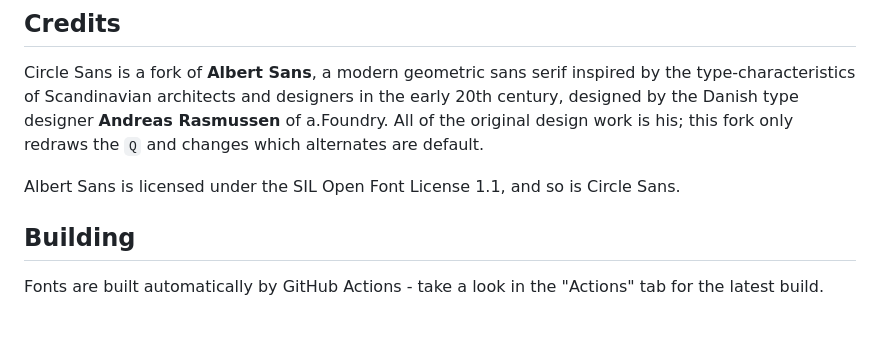
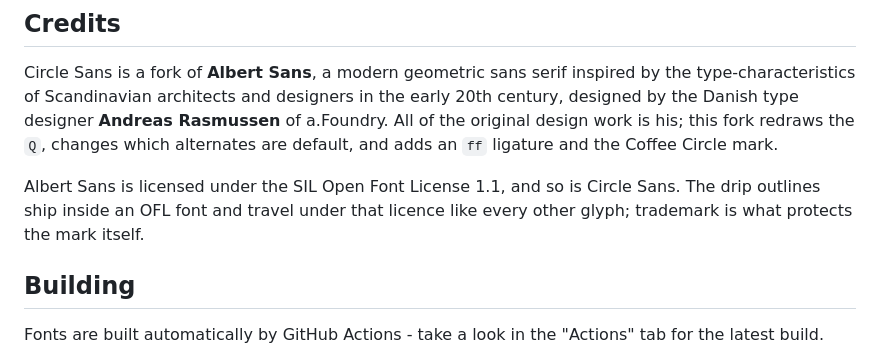
Before and after one commit to slcr/circle-sans, a Markdown page: README.md, the part around one of its changes. Rendered like a GitHub page; blank space fills up the shorter version.

```diff
--- a/README.md
+++ b/README.md
@@ -69,9 +112,12 @@ in place and would otherwise jitter as digits change:
 Circle Sans is a fork of **Albert Sans**, a modern geometric sans serif inspired by the
 type-characteristics of Scandinavian architects and designers in the early 20th century,
 designed by the Danish type designer **Andreas Rasmussen** of a.Foundry. All of the original
-design work is his; this fork only redraws the `Q` and changes which alternates are default.
+design work is his; this fork redraws the `Q`, changes which alternates are default, and adds
+an `ff` ligature and the Coffee Circle mark.
 
-Albert Sans is licensed under the SIL Open Font License 1.1, and so is Circle Sans.
+Albert Sans is licensed under the SIL Open Font License 1.1, and so is Circle Sans. The drip
+outlines ship inside an OFL font and travel under that licence like every other glyph;
+trademark is what protects the mark itself.
 
 ## Building
 
```
Also changed, not shown: other parts of README.md (+46 -3 lines).
